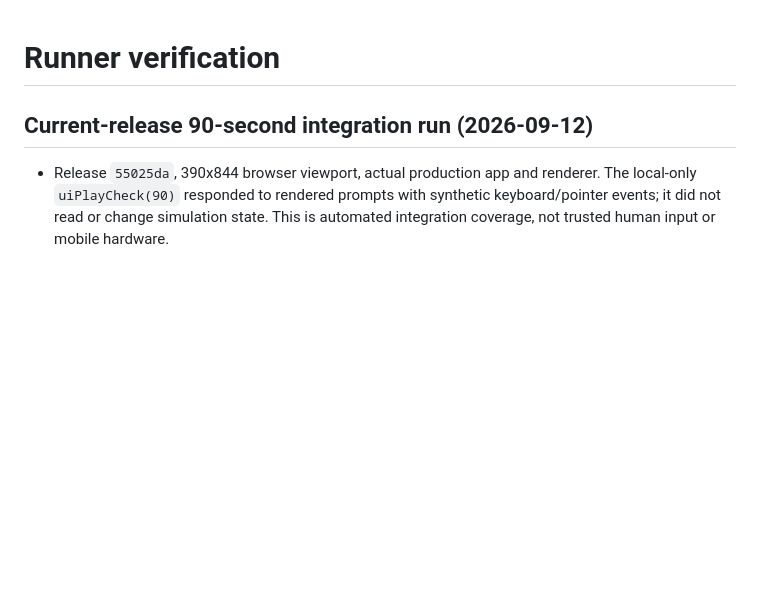
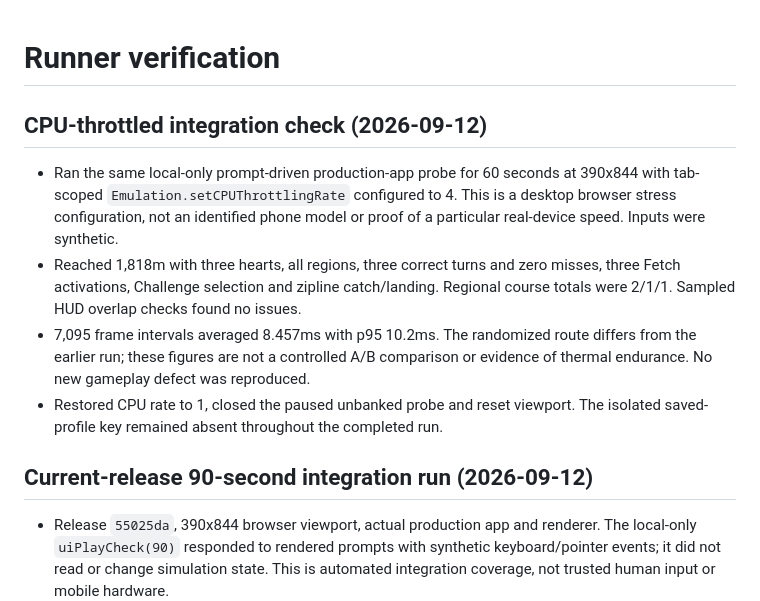
Before and after one commit to jonbiro/DogeQuest-1989, a Markdown page: RUNNER-VERIFICATION.md, the part around the change. Rendered like a GitHub page; blank space fills up the shorter version.

Commit message:
Record CPU-throttled portrait gameplay integration check

```diff
--- a/RUNNER-VERIFICATION.md
+++ b/RUNNER-VERIFICATION.md
@@ -1,4 +1,19 @@
 # Runner verification
+
+## CPU-throttled integration check (2026-09-12)
+
+- Ran the same local-only prompt-driven production-app probe for 60 seconds at
+  390x844 with tab-scoped `Emulation.setCPUThrottlingRate` configured to 4.
+  This is a desktop browser stress configuration, not an identified phone model
+  or proof of a particular real-device speed. Inputs were synthetic.
+- Reached 1,818m with three hearts, all regions, three correct turns and zero
+  misses, three Fetch activations, Challenge selection and zipline catch/landing.
+  Regional course totals were 2/1/1. Sampled HUD overlap checks found no issues.
+- 7,095 frame intervals averaged 8.457ms with p95 10.2ms. The randomized route
+  differs from the earlier run; these figures are not a controlled A/B comparison
+  or evidence of thermal endurance. No new gameplay defect was reproduced.
+- Restored CPU rate to 1, closed the paused unbanked probe and reset viewport.
+  The isolated saved-profile key remained absent throughout the completed run.
 
 ## Current-release 90-second integration run (2026-09-12)
 
```
